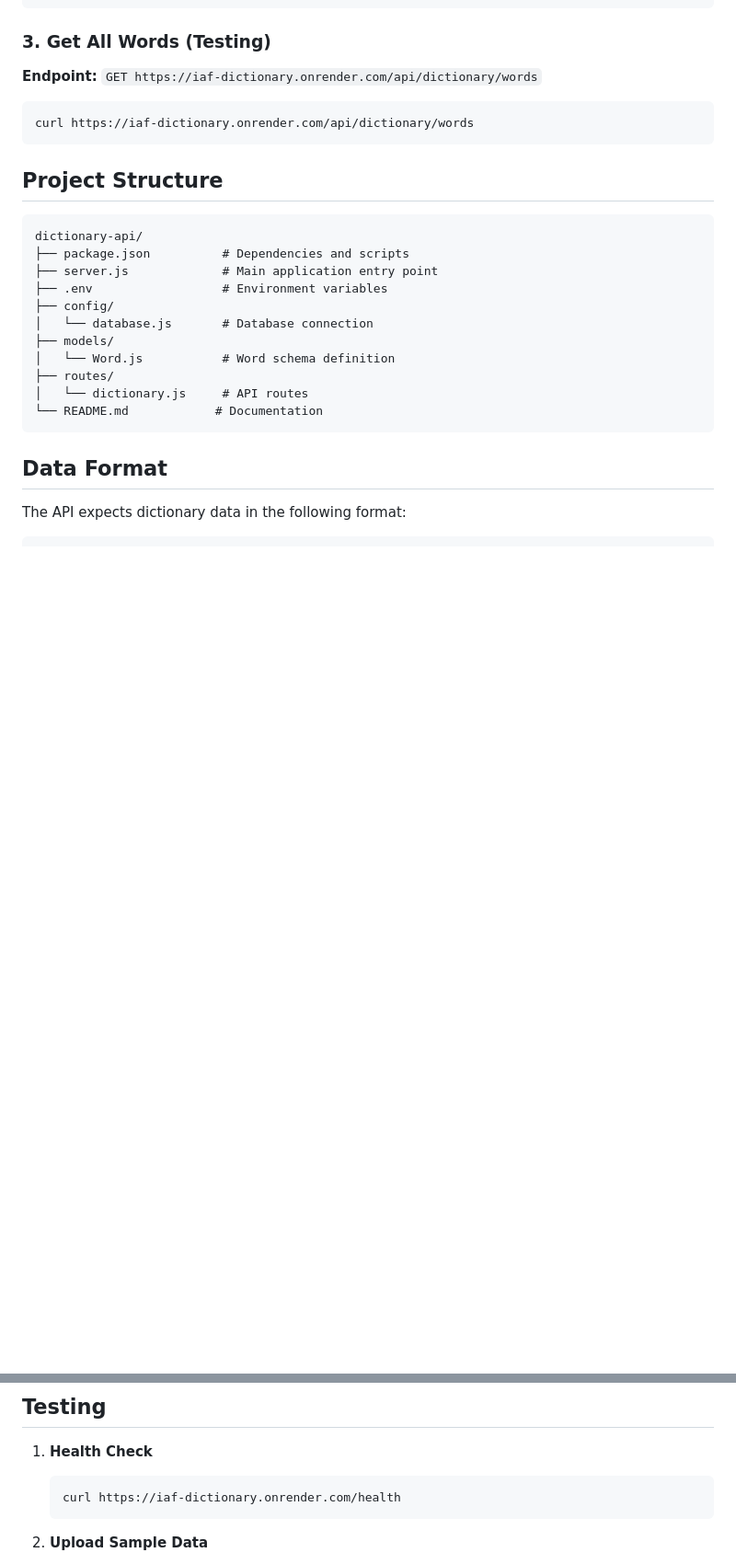
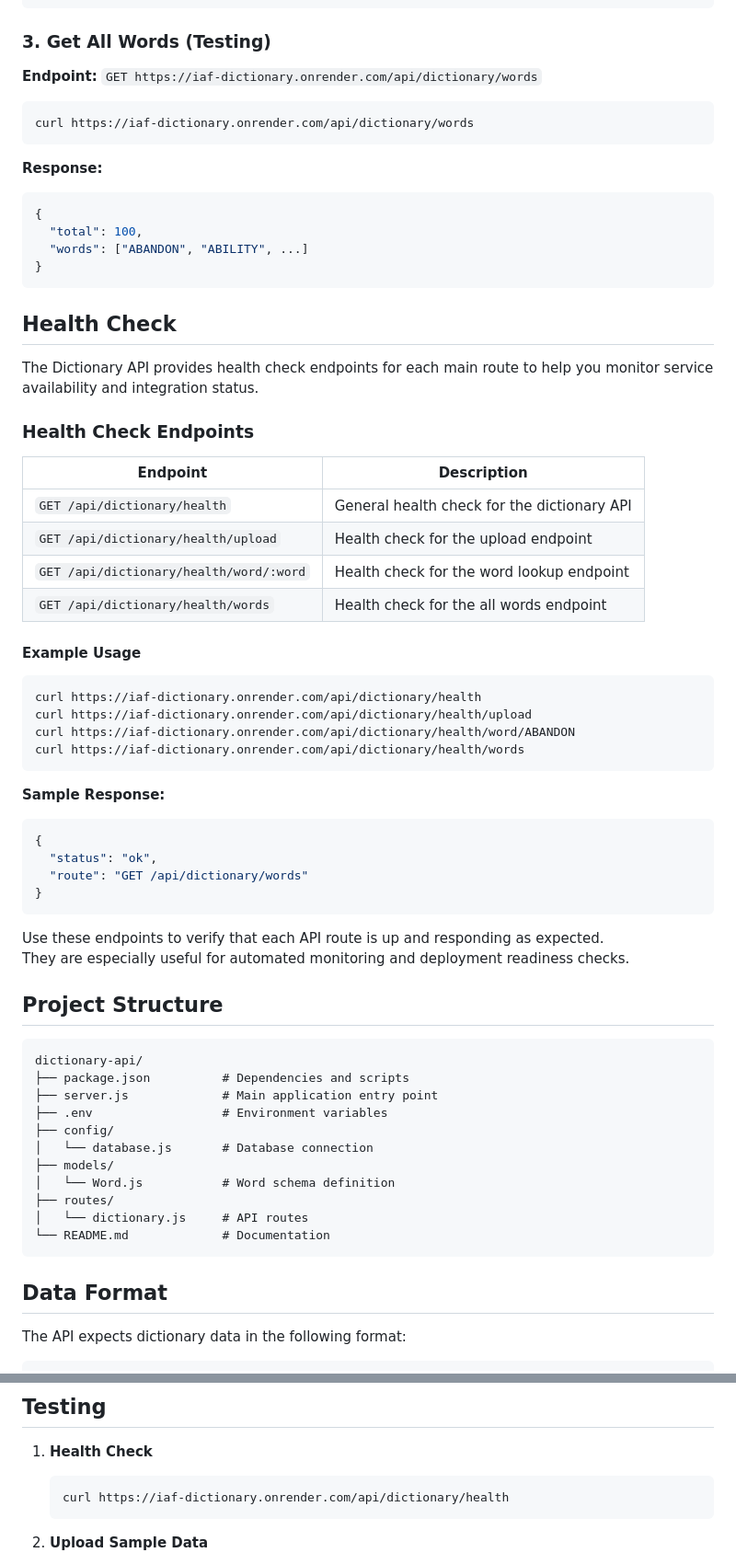
Before and after one commit to optimus-prime-01/IAF, a Markdown page: VayuReader_Backend/dictionary-api/README.md, 2 parts joined by grey strips. Shown at 92% size. Rendered like a GitHub page; blank space fills up the shorter version.

````diff
--- a/VayuReader_Backend/dictionary-api/README.md
+++ b/VayuReader_Backend/dictionary-api/README.md
@@ -112,6 +113,47 @@ curl https://iaf-dictionary.onrender.com/api/dictionary/word/ABANDON
 curl https://iaf-dictionary.onrender.com/api/dictionary/words
 ```
 
+**Response:**
+```json
+{
+  "total": 100,
+  "words": ["ABANDON", "ABILITY", ...]
+}
+```
+
+## Health Check
+
+The Dictionary API provides health check endpoints for each main route to help you monitor service availability and integration status.
+
+### Health Check Endpoints
+
+| Endpoint                                 | Description                              |
+|-------------------------------------------|------------------------------------------|
+| `GET /api/dictionary/health`              | General health check for the dictionary API |
+| `GET /api/dictionary/health/upload`       | Health check for the upload endpoint      |
+| `GET /api/dictionary/health/word/:word`   | Health check for the word lookup endpoint |
+| `GET /api/dictionary/health/words`        | Health check for the all words endpoint   |
+
+#### Example Usage
+
+```bash
+curl https://iaf-dictionary.onrender.com/api/dictionary/health
+curl https://iaf-dictionary.onrender.com/api/dictionary/health/upload
+curl https://iaf-dictionary.onrender.com/api/dictionary/health/word/ABANDON
+curl https://iaf-dictionary.onrender.com/api/dictionary/health/words
+```
+
+**Sample Response:**
+```json
+{
+  "status": "ok",
+  "route": "GET /api/dictionary/words"
+}
+```
+
+Use these endpoints to verify that each API route is up and responding as expected.
+They are especially useful for automated monitoring and deployment readiness checks.
+
 ## Project Structure
 
 ```
@@ -125,7 +167,7 @@ dictionary-api/
 │   └── Word.js           # Word schema definition
 ├── routes/
 │   └── dictionary.js     # API routes
-└── README.md            # Documentation
+└── README.md             # Documentation
 ```
 
 ## Data Format
@@ -148,7 +190,7 @@ The API expects dictionary data in the following format:
 
 1. **Health Check**
    ```bash
-   curl https://iaf-dictionary.onrender.com/health
+   curl https://iaf-dictionary.onrender.com/api/dictionary/health
    ```
 
 2. **Upload Sample Data**
````
Also changed, not shown: other parts of VayuReader_Backend/dictionary-api/README.md (+2 -1 lines).
